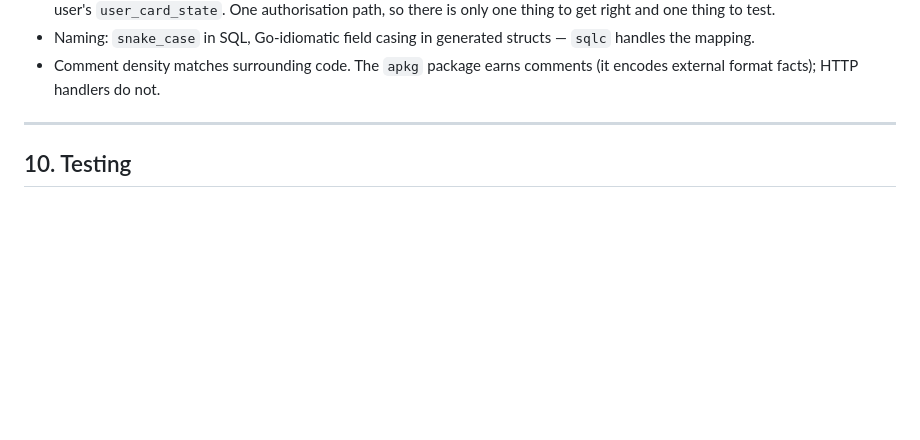
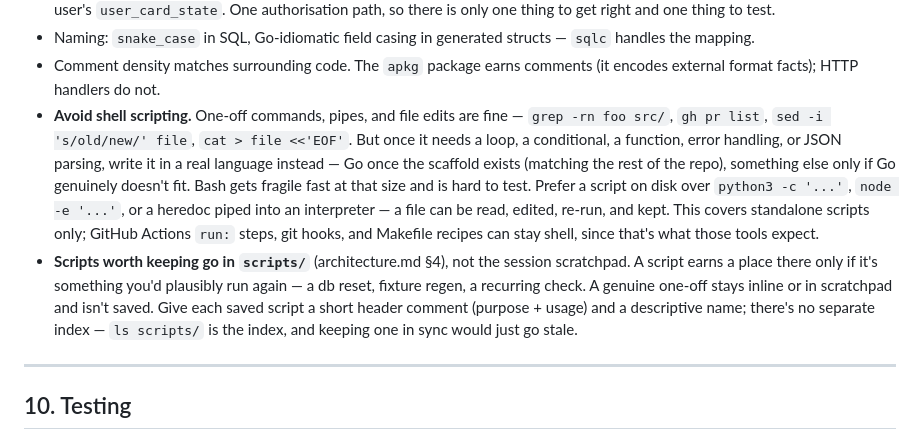
Before and after one commit to Jolls/deckshare, a Markdown page: CLAUDE.md, the part around the change. Drawn GitHub-style; blank space fills up the shorter version.

Commit message:
Add scripting conventions to CLAUDE.md and update architecture.md

```diff
--- a/CLAUDE.md
+++ b/CLAUDE.md
@@ -164,6 +164,21 @@ These are the load-bearing choices. Each one is cheap now and a rewrite later.
   the mapping.
 - Comment density matches surrounding code. The `apkg` package earns comments (it encodes
   external format facts); HTTP handlers do not.
+- **Avoid shell scripting.** One-off commands, pipes, and file edits are fine — `grep -rn foo
+  src/`, `gh pr list`, `sed -i 's/old/new/' file`, `cat > file <<'EOF'`. But once it needs a
+  loop, a conditional, a function, error handling, or JSON parsing, write it in a real
+  language instead — Go once the scaffold exists (matching the rest of the repo), something
+  else only if Go genuinely doesn't fit. Bash gets fragile fast at that size and is hard to
+  test. Prefer a script on disk over `python3 -c '...'`, `node -e '...'`, or a heredoc piped
+  into an interpreter — a file can be read, edited, re-run, and kept. This covers standalone
+  scripts only; GitHub Actions `run:` steps, git hooks, and Makefile recipes can stay shell,
+  since that's what those tools expect.
+- **Scripts worth keeping go in `scripts/`** (architecture.md §4), not the session scratchpad.
+  A script earns a place there only if it's something you'd plausibly run again — a db reset,
+  fixture regen, a recurring check. A genuine one-off stays inline or in scratchpad and isn't
+  saved. Give each saved script a short header comment (purpose + usage) and a descriptive
+  name; there's no separate index — `ls scripts/` is the index, and keeping one in sync would
+  just go stale.
 
 ---
 
```
Also changed, not shown: docs/architecture.md (+1 -1 lines).
